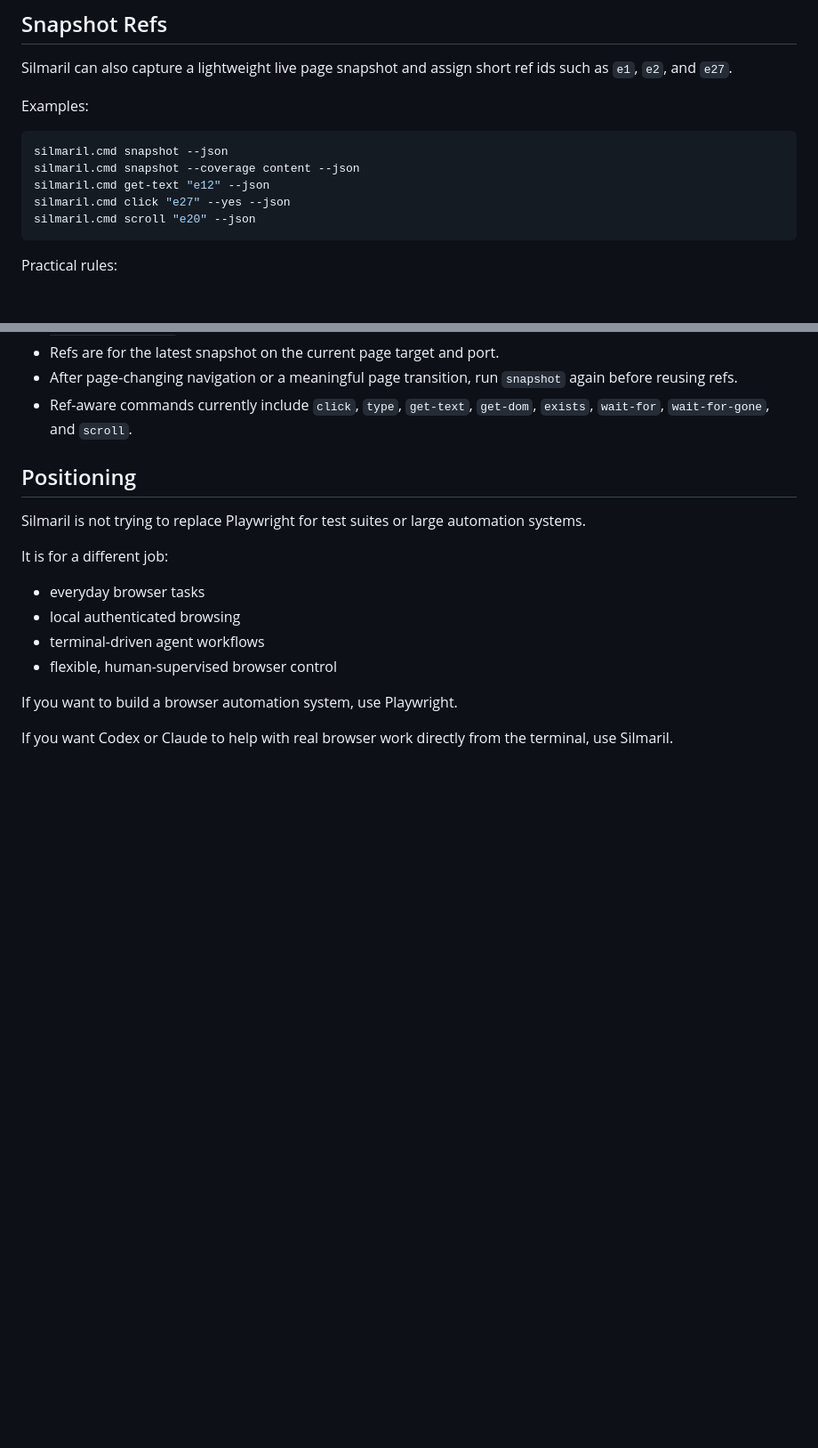
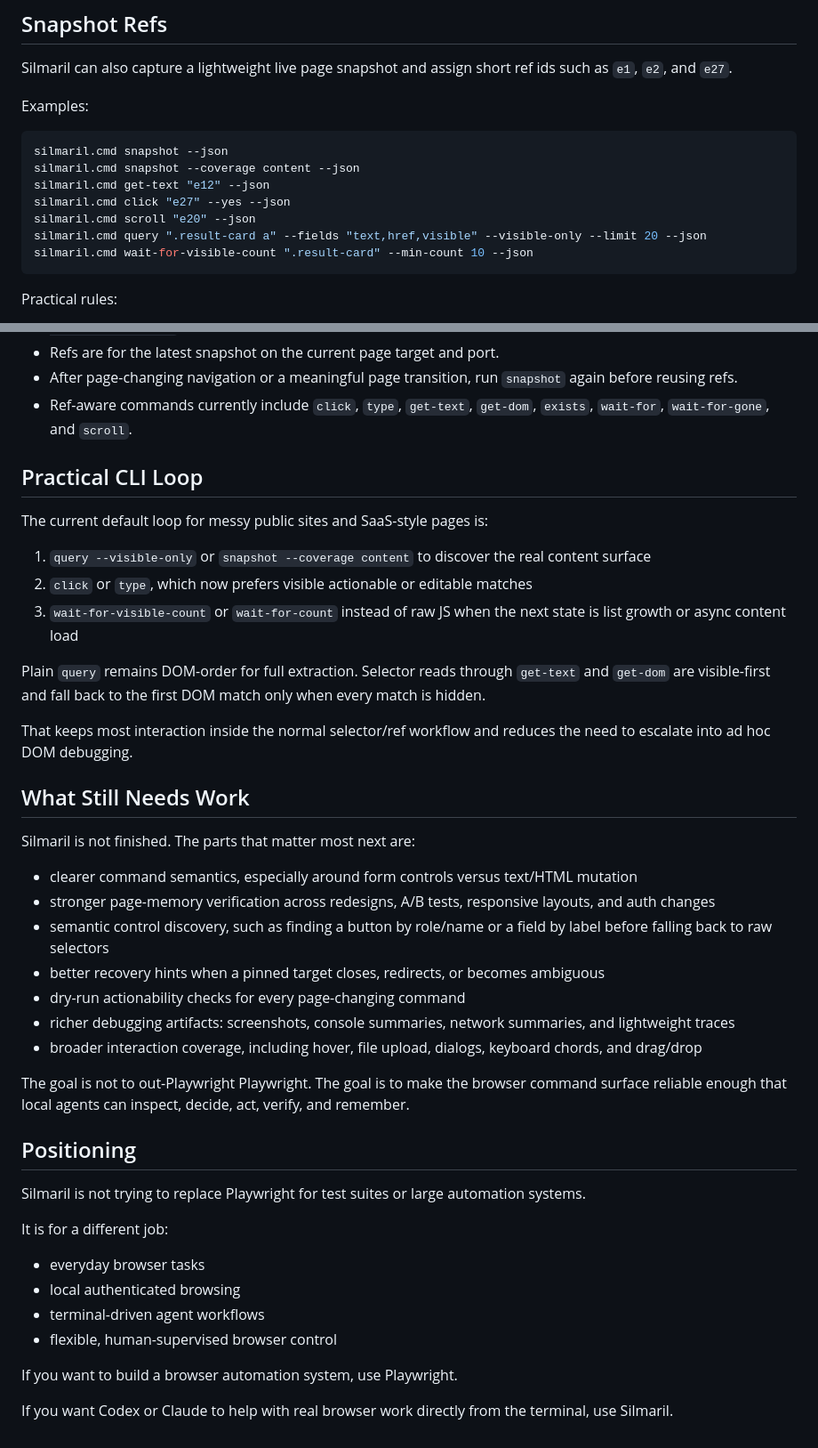
Before and after one commit to Malac12/silmaril-CDP-tools, a Markdown page: README.md, 2 parts joined by grey strips. Shown at 89% size. GitHub-like rendering; blank space fills up the shorter version.

````diff
--- a/README.md
+++ b/README.md
@@ -86,6 +116,8 @@ silmaril.cmd snapshot --coverage content --json
 silmaril.cmd get-text "e12" --json
 silmaril.cmd click "e27" --yes --json
 silmaril.cmd scroll "e20" --json
+silmaril.cmd query ".result-card a" --fields "text,href,visible" --visible-only --limit 20 --json
+silmaril.cmd wait-for-visible-count ".result-card" --min-count 10 --json
 ```
 
 Practical rules:
@@ -97,6 +129,32 @@ Practical rules:
 - Refs are for the latest snapshot on the current page target and port.
 - After page-changing navigation or a meaningful page transition, run `snapshot` again before reusing refs.
 - Ref-aware commands currently include `click`, `type`, `get-text`, `get-dom`, `exists`, `wait-for`, `wait-for-gone`, and `scroll`.
+
+## Practical CLI Loop
+
+The current default loop for messy public sites and SaaS-style pages is:
+
+1. `query --visible-only` or `snapshot --coverage content` to discover the real content surface
+2. `click` or `type`, which now prefers visible actionable or editable matches
+3. `wait-for-visible-count` or `wait-for-count` instead of raw JS when the next state is list growth or async content load
+
+Plain `query` remains DOM-order for full extraction. Selector reads through `get-text` and `get-dom` are visible-first and fall back to the first DOM match only when every match is hidden.
+
+That keeps most interaction inside the normal selector/ref workflow and reduces the need to escalate into ad hoc DOM debugging.
+
+## What Still Needs Work
+
+Silmaril is not finished. The parts that matter most next are:
+
+- clearer command semantics, especially around form controls versus text/HTML mutation
+- stronger page-memory verification across redesigns, A/B tests, responsive layouts, and auth changes
+- semantic control discovery, such as finding a button by role/name or a field by label before falling back to raw selectors
+- better recovery hints when a pinned target closes, redirects, or becomes ambiguous
+- dry-run actionability checks for every page-changing command
+- richer debugging artifacts: screenshots, console summaries, network summaries, and lightweight traces
+- broader interaction coverage, including hover, file upload, dialogs, keyboard chords, and drag/drop
+
+The goal is not to out-Playwright Playwright. The goal is to make the browser command surface reliable enough that local agents can inspect, decide, act, verify, and remember.
 
 ## Positioning
 
````
Also changed, not shown: other parts of README.md (+30 -0 lines).
